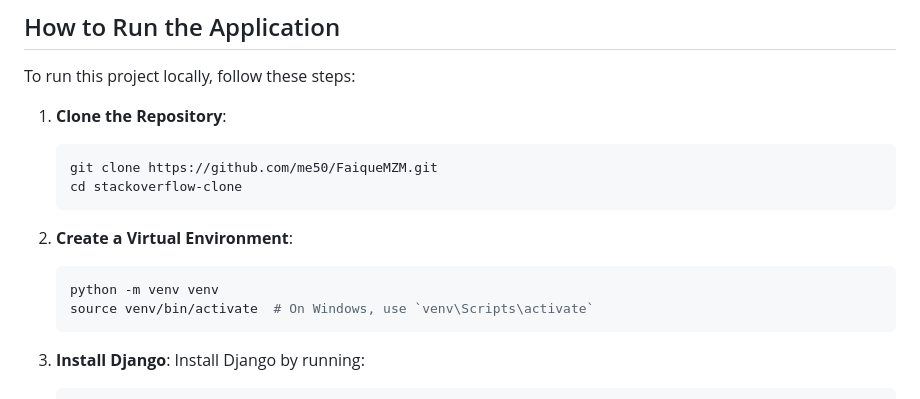
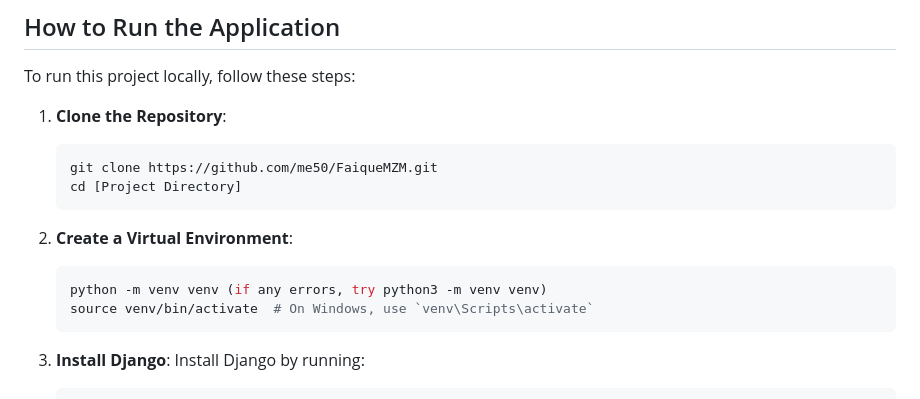
Before and after one commit to FaiqueMZM/CS50W-FinalProject-CS50WOverflow, a Markdown page: README.md, the part around the change. Rendered like a GitHub page.

````diff
--- a/README.md
+++ b/README.md
@@ -48,12 +48,12 @@ To run this project locally, follow these steps:
 1. **Clone the Repository**:
    ```bash
    git clone https://github.com/me50/FaiqueMZM.git
-   cd stackoverflow-clone
+   cd [Project Directory]
    ```
 
 2. **Create a Virtual Environment**:
    ```bash
-   python -m venv venv
+   python -m venv venv (if any errors, try python3 -m venv venv)
    source venv/bin/activate  # On Windows, use `venv\Scripts\activate`
    ```
 
````
